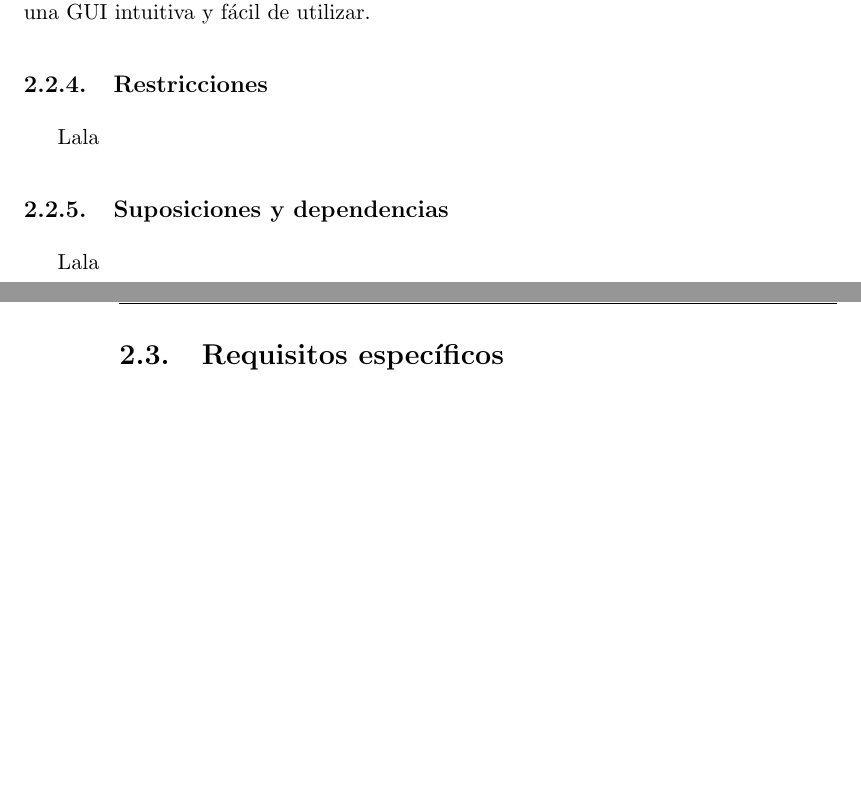
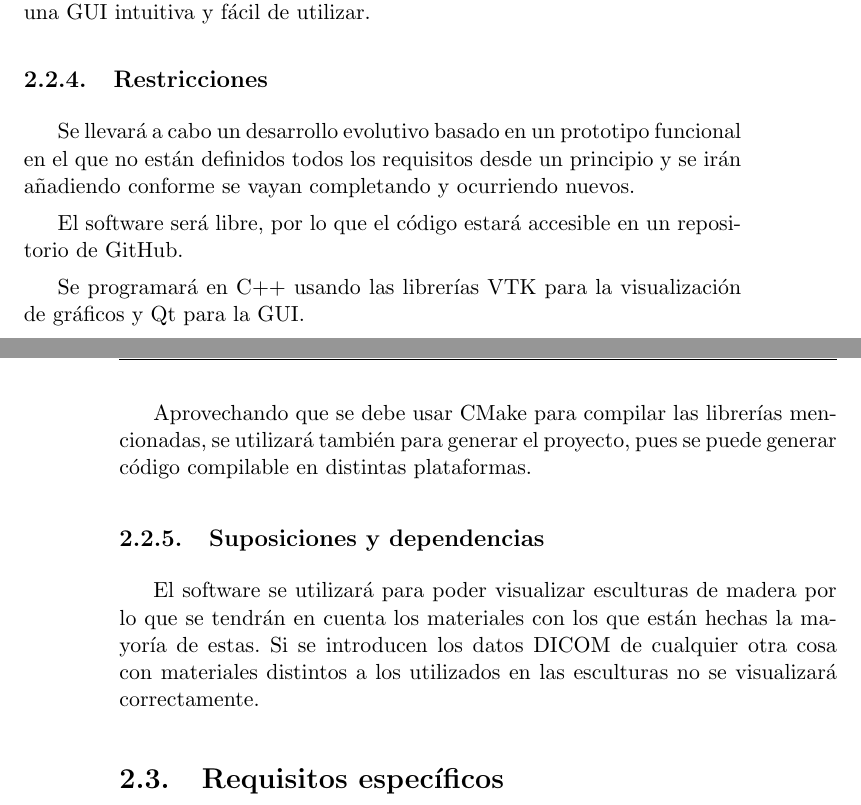
Before and after one commit to fblupi/grado_informatica-TFG, a LaTeX thesis (Memoria/proyecto.tex, which reads Memoria/capitulos/requisitos.tex): two parts of pages 27 and 28 of 33, joined at a grey line, cut so that both start at the same text, the shorter picture padded with empty space. Compiled offline with pdfLaTeX.

Commit message:
ERS - Restricciones, suposiciones y dependencias

```diff
--- a/Memoria/capitulos/requisitos.tex
+++ b/Memoria/capitulos/requisitos.tex
@@ -67,11 +67,17 @@ Este capítulo es una Especificación de Requisitos Software para el software qu
 
 	\subsection{Restricciones}
 
-	Lala
+	Se llevará a cabo un desarrollo evolutivo basado en un prototipo funcional en el que no están definidos todos los requisitos desde un principio y se irán añadiendo conforme se vayan completando y ocurriendo nuevos.
+
+	El software será libre, por lo que el código estará accesible en un repositorio de GitHub.
+
+	Se programará en C++ usando las librerías VTK para la visualización de gráficos y Qt para la GUI.
+
+	Aprovechando que se debe usar CMake para compilar las librerías mencionadas, se utilizará también para generar el proyecto, pues se puede generar código compilable en distintas plataformas.
 
 	\subsection{Suposiciones y dependencias}
 
-	Lala
+	El software se utilizará para poder visualizar esculturas de madera por lo que se tendrán en cuenta los materiales con los que están hechas la mayoría de estas. Si se introducen los datos DICOM de cualquier otra cosa con materiales distintos a los utilizados en las esculturas no se visualizará correctamente.
 
 \section{Requisitos específicos}
 
```
